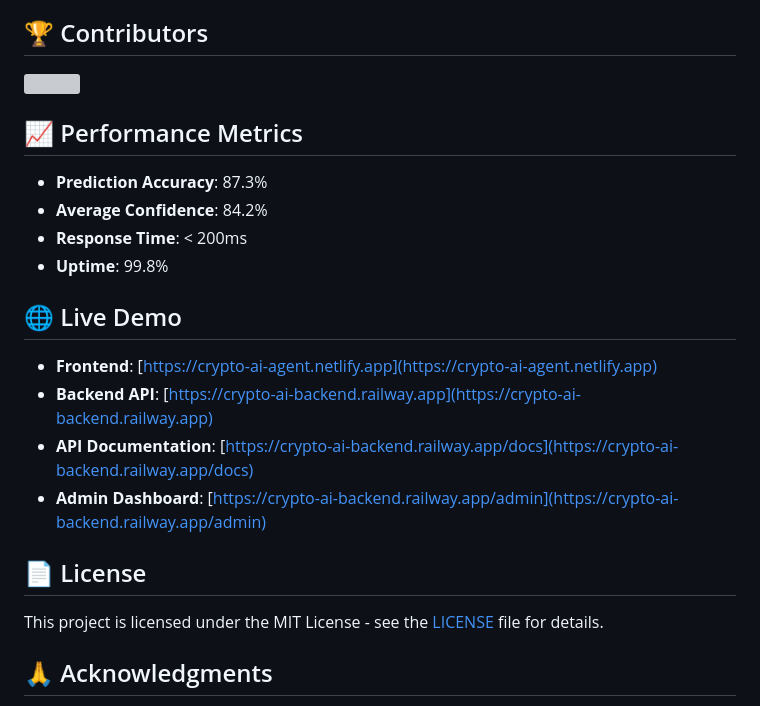
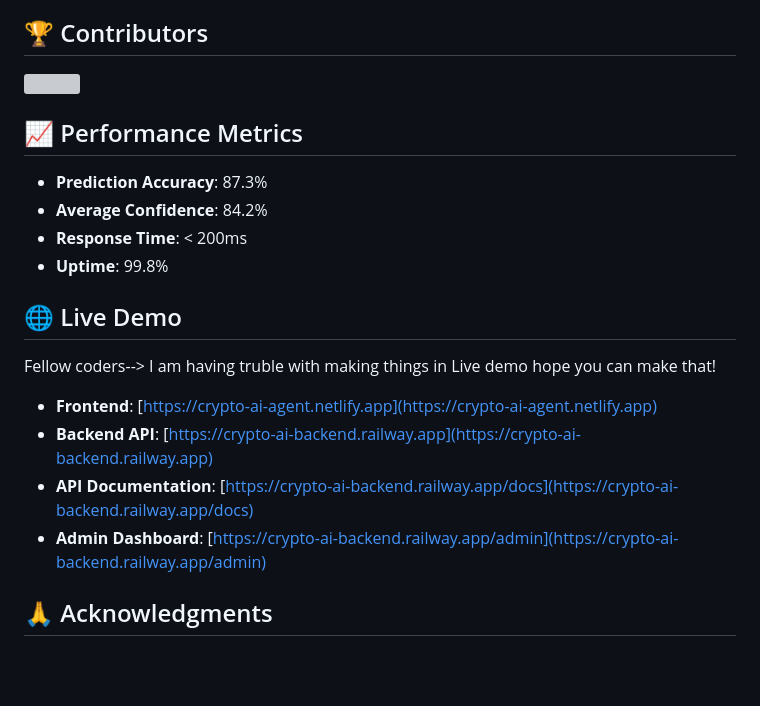
Before and after one commit to Sagar-Singh-Airee/crypto-ai-agent, a Markdown page: README.md, the part around the change printed below. Drawn GitHub-style; blank space fills up the shorter version; grey boxes are pictures that could not be loaded.

Commit message:
README.md
Let's Make Contributions, Worth it!

```diff
--- a/README.md
+++ b/README.md
@@ -187,14 +187,12 @@ We're always looking for new ideas! Please create an issue with:
 
 ## 🌐 Live Demo
 
+Fellow coders--> I am having truble with making things in Live demo hope you can make that!
+
 - **Frontend**: [https://crypto-ai-agent.netlify.app](https://crypto-ai-agent.netlify.app)
 - **Backend API**: [https://crypto-ai-backend.railway.app](https://crypto-ai-backend.railway.app)
 - **API Documentation**: [https://crypto-ai-backend.railway.app/docs](https://crypto-ai-backend.railway.app/docs)
 - **Admin Dashboard**: [https://crypto-ai-backend.railway.app/admin](https://crypto-ai-backend.railway.app/admin)
-
-## 📄 License
-
-This project is licensed under the MIT License - see the [LICENSE](LICENSE) file for details.
 
 ## 🙏 Acknowledgments
 
```
Also changed, not shown: other parts of README.md (+7 -7 lines).
